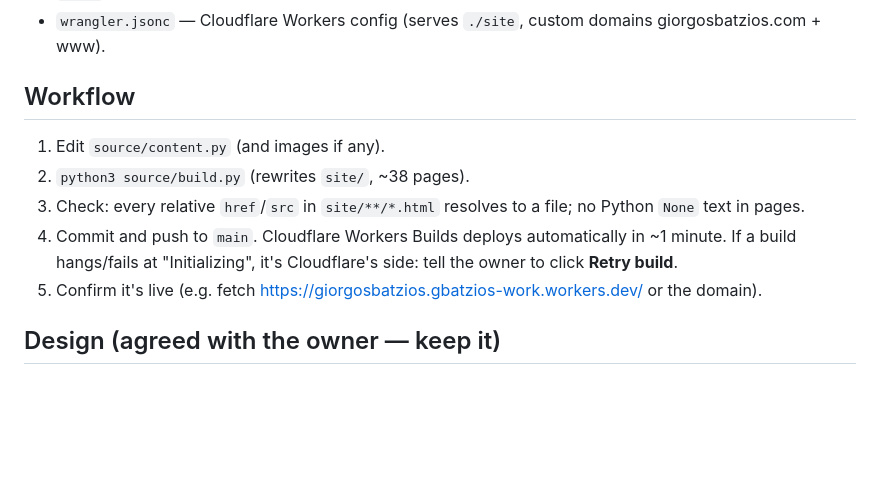
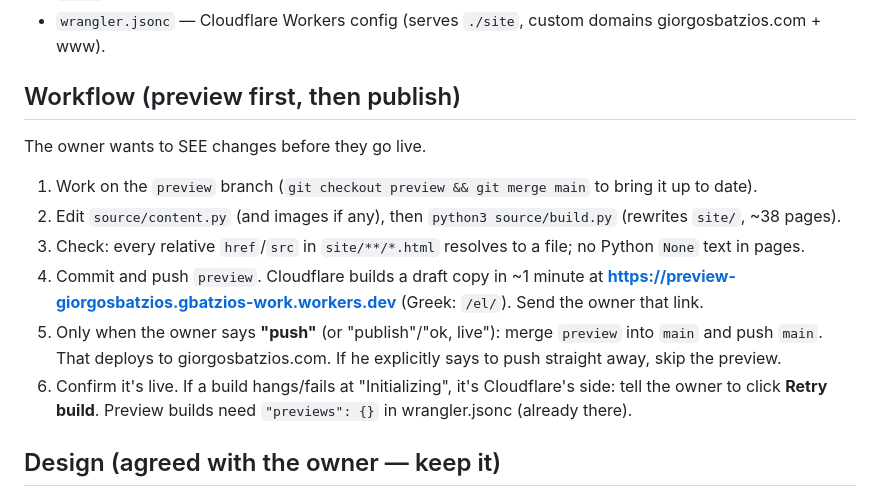
Before and after one commit to gbatzioswork-svg/giorgosbatzios-site, a Markdown page: CLAUDE.md, the part around the change. GitHub-like rendering; blank space fills up the shorter version.

Commit message:
Document the preview-then-publish workflow
Co-Authored-By: Claude Opus 5.5 <noreply@anthropic.com>
Claude-Session: https://claude.ai/code/session_01WwYNdTJbspNxSceSfpyqgM

```diff
--- a/CLAUDE.md
+++ b/CLAUDE.md
@@ -22,13 +22,17 @@ Make the change, rebuild, check, commit and push. Keep replies short and non-tec
 - `site/` — the built output that Cloudflare serves. Never edit by hand; it is regenerated.
 - `wrangler.jsonc` — Cloudflare Workers config (serves `./site`, custom domains giorgosbatzios.com + www).
 
-## Workflow
-1. Edit `source/content.py` (and images if any).
-2. `python3 source/build.py` (rewrites `site/`, ~38 pages).
+## Workflow (preview first, then publish)
+The owner wants to SEE changes before they go live.
+1. Work on the `preview` branch (`git checkout preview && git merge main` to bring it up to date).
+2. Edit `source/content.py` (and images if any), then `python3 source/build.py` (rewrites `site/`, ~38 pages).
 3. Check: every relative `href`/`src` in `site/**/*.html` resolves to a file; no Python `None` text in pages.
-4. Commit and push to `main`. Cloudflare Workers Builds deploys automatically in ~1 minute.
-   If a build hangs/fails at "Initializing", it's Cloudflare's side: tell the owner to click **Retry build**.
-5. Confirm it's live (e.g. fetch https://giorgosbatzios.gbatzios-work.workers.dev/ or the domain).
+4. Commit and push `preview`. Cloudflare builds a draft copy in ~1 minute at
+   **https://preview-giorgosbatzios.gbatzios-work.workers.dev** (Greek: `/el/`). Send the owner that link.
+5. Only when the owner says **"push"** (or "publish"/"ok, live"): merge `preview` into `main` and push `main`.
+   That deploys to giorgosbatzios.com. If he explicitly says to push straight away, skip the preview.
+6. Confirm it's live. If a build hangs/fails at "Initializing", it's Cloudflare's side: tell the owner to click **Retry build**.
+   Preview builds need `"previews": {}` in wrangler.jsonc (already there).
 
 ## Design (agreed with the owner — keep it)
 - Always dark, minimal, one typeface (Geist). Red accent `#b9472f` (the shirt in the home photo) used only for the small round dot after names/titles (`.dotted`) and hovers.
```
